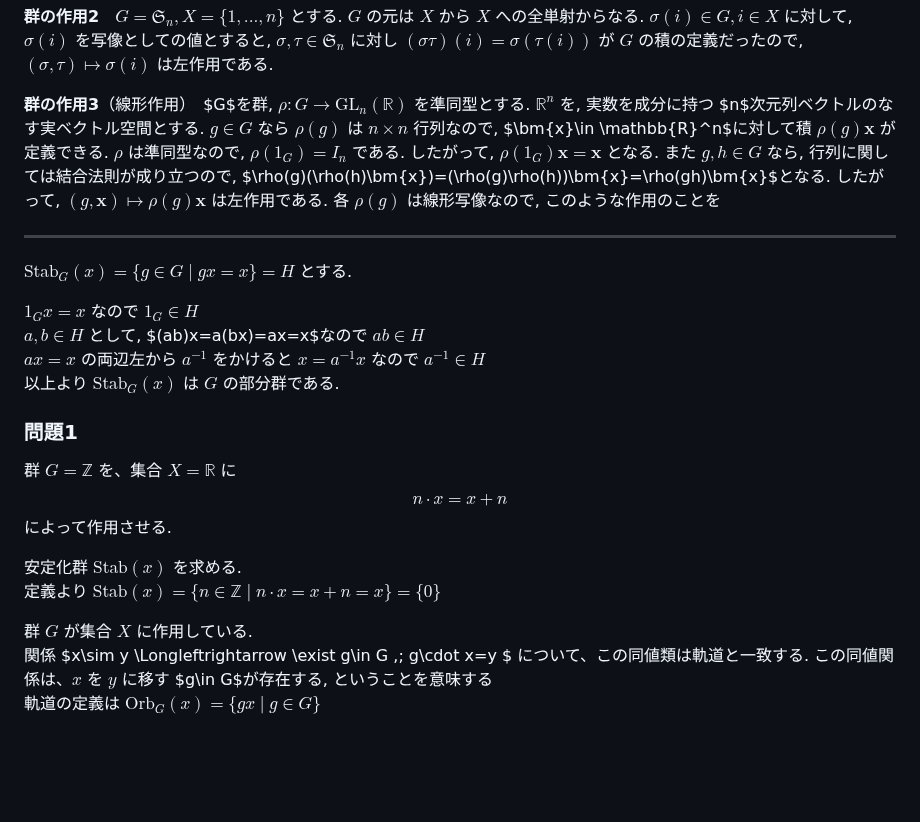
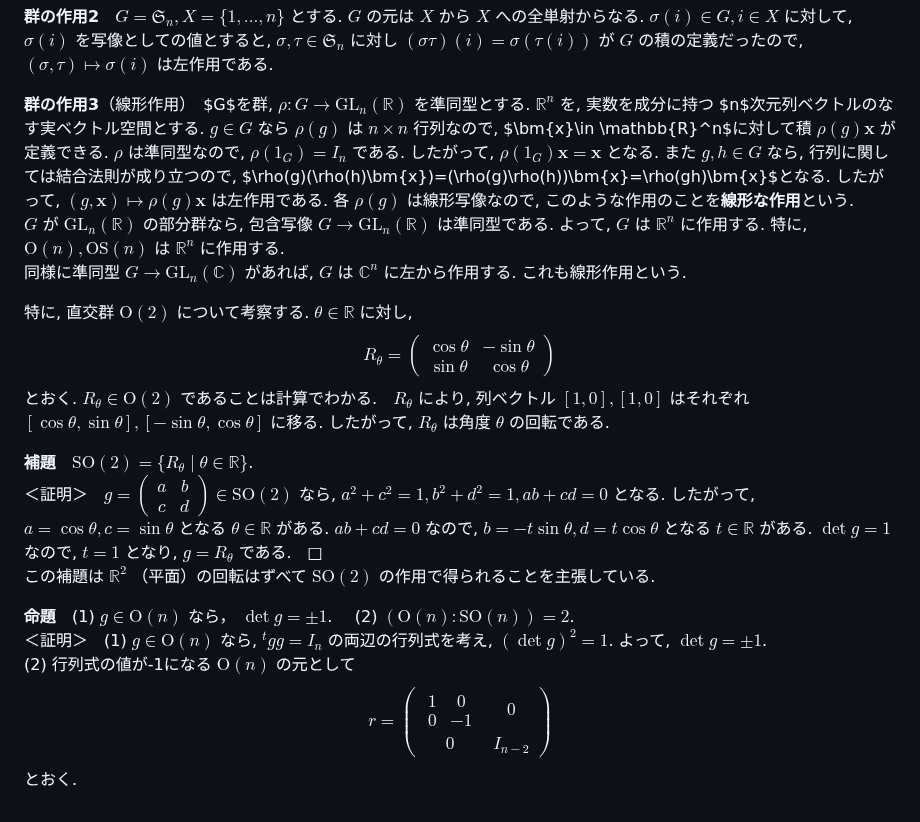
Before and after one commit to friedgristle/tech-memo, a Markdown page: Group_action.md, the part around the change. Drawn GitHub-style; blank space fills up the shorter version.

Commit message:
補題、命題の追加

```diff
--- a/Group_action.md
+++ b/Group_action.md
@@ -14,28 +14,22 @@ $G$ が $X$ に左から作用し, $x,y\in X,g\in G, gx=y$ なら, $g$ により
 
 **群の作用2**　$G=\mathfrak{S}_n, X=\{1,...,n\}$ とする. $G$ の元は $X$ から $X$ への全単射からなる. $\sigma(i)\in G, i\in X$ に対して, $\sigma(i)$ を写像としての値とすると, $\sigma, \tau \in \mathfrak{S}_n$ に対し $(\sigma\tau)(i)=\sigma(\tau(i))$ が $G$ の積の定義だったので, $(\sigma,\tau)\mapsto \sigma(i)$ は左作用である.
 
-**群の作用3**（線形作用）　$G$を群, $\rho:G\to \mathrm{GL}_n(\mathbb{R})$ を準同型とする. $\mathbb{R}^n$ を, 実数を成分に持つ $n$次元列ベクトルのなす実ベクトル空間とする. $g\in G$ なら $\rho(g)$ は $n\times n$ 行列なので, $\bm{x}\in \mathbb{R}^n$に対して積 $\rho(g)\bm{x}$ が定義できる. $\rho$ は準同型なので, $\rho(1_G)=I_n$ である. したがって, $\rho(1_G)\bm{x}=\bm{x}$ となる. また $g,h\in G$ なら, 行列に関しては結合法則が成り立つので, $\rho(g)(\rho(h)\bm{x})=(\rho(g)\rho(h))\bm{x}=\rho(gh)\bm{x}$となる. したがって, $(g,\bm{x})\mapsto \rho(g)\bm{x}$ は左作用である. 各 $\rho(g)$ は線形写像なので, このような作用のことを
+**群の作用3**（線形作用）　$G$を群, $\rho:G\to \mathrm{GL}_n(\mathbb{R})$ を準同型とする. $\mathbb{R}^n$ を, 実数を成分に持つ $n$次元列ベクトルのなす実ベクトル空間とする. $g\in G$ なら $\rho(g)$ は $n\times n$ 行列なので, $\bm{x}\in \mathbb{R}^n$に対して積 $\rho(g)\bm{x}$ が定義できる. $\rho$ は準同型なので, $\rho(1_G)=I_n$ である. したがって, $\rho(1_G)\bm{x}=\bm{x}$ となる. また $g,h\in G$ なら, 行列に関しては結合法則が成り立つので, $\rho(g)(\rho(h)\bm{x})=(\rho(g)\rho(h))\bm{x}=\rho(gh)\bm{x}$となる. したがって, $(g,\bm{x})\mapsto \rho(g)\bm{x}$ は左作用である. 各 $\rho(g)$ は線形写像なので, このような作用のことを**線形な作用**という.
+$G$ が $\mathrm{GL}_n(\mathbb{R})$ の部分群なら, 包含写像 $G\to \mathrm{GL}_n(\mathbb{R})$ は準同型である.
+よって, $G$ は $\mathbb{R}^n$ に作用する. 特に, $\mathrm{O}(n), \mathrm{OS}(n)$ は $\mathbb{R}^n$ に作用する.
+同様に準同型 $G\to \mathrm{GL}_n(\mathbb{C})$ があれば, $G$ は $\mathbb{C}^n$ に左から作用する. これも線形作用という.
 
+特に, 直交群 $\mathrm{O}(2)$ について考察する. $\theta \in \mathbb{R}$ に対し,
+$$ R_\theta= \begin{pmatrix}\cos{\theta}& -\sin{\theta}\\ \sin{\theta} & \cos{\theta}\end{pmatrix}$$
+とおく. $R_\theta\in \mathrm{O}(2)$ であることは計算でわかる.　$R_\theta$ により, 列ベクトル $[1,0],[1,0]$ はそれぞれ $[\cos{\theta},\sin{\theta}], [-\sin{\theta}, \cos{\theta}]$ に移る. したがって, $R_\theta$ は角度 $\theta$ の回転である.
 
----------------------
+**補題**　$\mathrm{SO}(2)=\{R_\theta \mid \theta\in \mathbb{R}\}$.
+＜証明＞　$g=\begin{pmatrix}a&b\\c&d\end{pmatrix}\in \mathrm{SO}(2)$ なら, $a^2+c^2=1,b^2+d^2=1,ab+cd=0$ となる. したがって,  $a=\cos{\theta},c=\sin{\theta}$ となる $\theta\in\mathbb{R}$ がある. $ab+cd=0$ なので, $b=-t\sin{\theta},d=t\cos{\theta}$ となる $t\in\mathbb{R}$ がある.
+$\det g=1$ なので, $t=1$ となり, $g=R_\theta$ である.　□
+この補題は $\mathbb{R}^2$ （平面）の回転はずべて $\mathrm{SO}(2)$ の作用で得られることを主張している.
 
-$\mathrm{Stab}_G(x)=\{g\in G \mid gx=x\} =H$ とする.
-
-$1_G x=x$ なので $1_G\in H$
-$a,b\in H$ として, $(ab)x=a(bx)=ax=x$なので $ab\in H$
-$ax=x$ の両辺左から $a^{-1}$ をかけると $x=a^{-1}x$ なので $a^{-1}\in H$
-以上より $\mathrm{Stab}_G(x)$ は $G$ の部分群である.
-
-
-### 問題1
-群 $G=\mathbb{Z}$ を、集合 $X=\mathbb{R}$ に
-$$ n\cdot x=x+n $$
-によって作用させる.
-
-安定化群 $\mathrm{Stab}(x)$ を求める.
-定義より $\mathrm{Stab}(x)=\{n\in \mathbb{Z}\mid n\cdot x=x+n=x\}=\{0\}$
-
-群 $G$ が集合 $X$ に作用している.
-関係 $x\sim y \Longleftrightarrow \exist g\in G ,\; g\cdot x=y $ について、この同値類は軌道と一致する.
-この同値関係は、$x$ を $y$ に移す $g\in G$が存在する, ということを意味する
-軌道の定義は $\mathrm{Orb}_G(x)=\{gx\mid g\in G\}$
+**命題**　(1) $g\in\mathrm{O}(n)$ なら， $\det g=\pm 1$. $\quad$(2) $(\mathrm{O}(n):\mathrm{SO}(n))=2$.
+＜証明＞　(1) $g\in \mathrm{O}(n)$ なら, ${}^tgg=I_n$ の両辺の行列式を考え, $(\det g)^2=1$. よって, $\det{g}=\pm 1$.
+(2) 行列式の値が-1になる $\mathrm{O}(n)$ の元として
+$$r=\begin{pmatrix}\begin{matrix}1&0\\0&-1\end{matrix}&0\\0&I_{n-2}\end{pmatrix}$$
+とおく.
```
